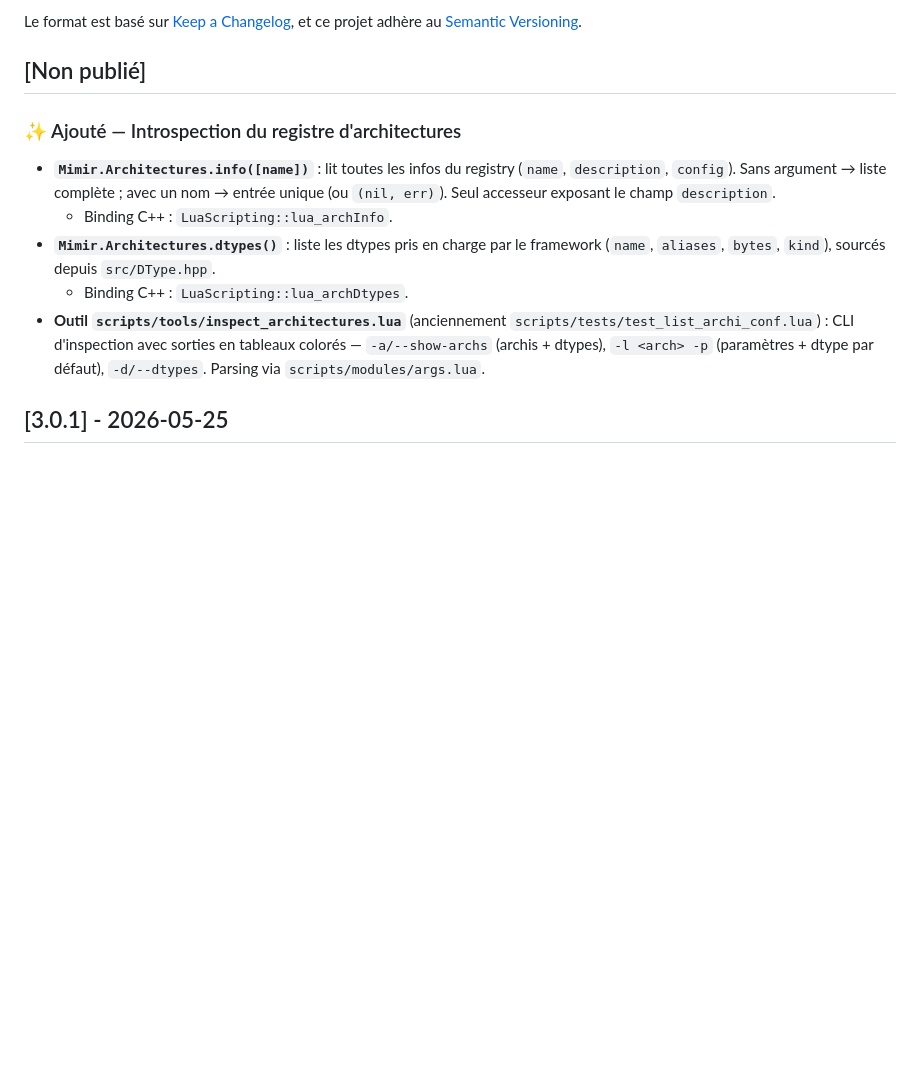
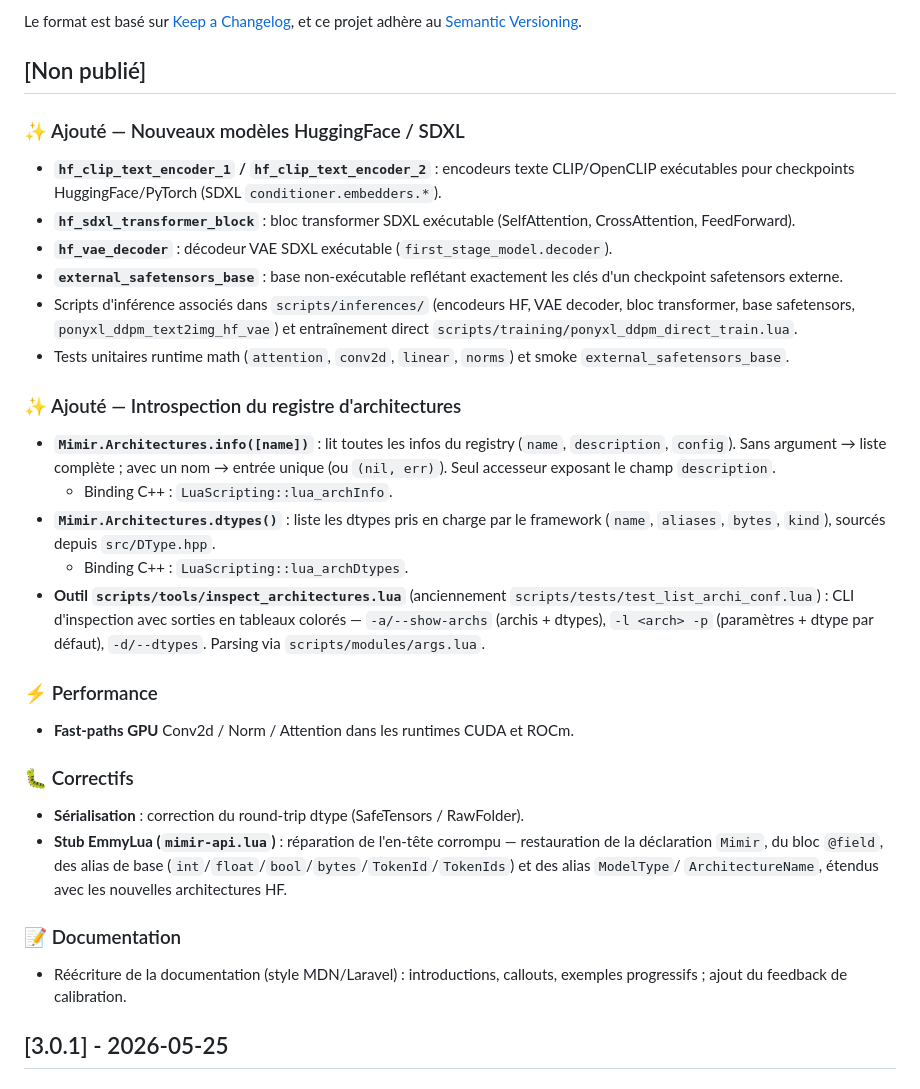
Before and after one commit to brit45/mimir-framework, a Markdown page: CHANGELOG.md, the part around the change. Rendered like a GitHub page; blank space fills up the shorter version.

Commit message:
docs(changelog): documente modeles HF, introspection archis, fast-paths GPU et correctifs

```diff
--- a/CHANGELOG.md
+++ b/CHANGELOG.md
@@ -6,6 +6,21 @@ Le format est basé sur [Keep a Changelog](https://keepachangelog.com/fr/1.0.0/)
 et ce projet adhère au [Semantic Versioning](https://semver.org/lang/fr/).
 
 ## [Non publié]
+
+### ✨ Ajouté — Nouveaux modèles HuggingFace / SDXL
+
+- **`hf_clip_text_encoder_1` / `hf_clip_text_encoder_2`** : encodeurs texte CLIP/OpenCLIP
+  exécutables pour checkpoints HuggingFace/PyTorch (SDXL `conditioner.embedders.*`).
+- **`hf_sdxl_transformer_block`** : bloc transformer SDXL exécutable (SelfAttention,
+  CrossAttention, FeedForward).
+- **`hf_vae_decoder`** : décodeur VAE SDXL exécutable (`first_stage_model.decoder`).
+- **`external_safetensors_base`** : base non-exécutable reflétant exactement les clés
+  d'un checkpoint safetensors externe.
+- Scripts d'inférence associés dans `scripts/inferences/` (encodeurs HF, VAE decoder,
+  bloc transformer, base safetensors, `ponyxl_ddpm_text2img_hf_vae`) et entraînement
+  direct `scripts/training/ponyxl_ddpm_direct_train.lua`.
+- Tests unitaires runtime math (`attention`, `conv2d`, `linear`, `norms`) et smoke
+  `external_safetensors_base`.
 
 ### ✨ Ajouté — Introspection du registre d'architectures
 
@@ -20,6 +35,23 @@ et ce projet adhère au [Semantic Versioning](https://semver.org/lang/fr/).
   `scripts/tests/test_list_archi_conf.lua`) : CLI d'inspection avec sorties en
   tableaux colorés — `-a/--show-archs` (archis + dtypes), `-l <arch> -p`
   (paramètres + dtype par défaut), `-d/--dtypes`. Parsing via `scripts/modules/args.lua`.
+
+### ⚡ Performance
+
+- **Fast-paths GPU** Conv2d / Norm / Attention dans les runtimes CUDA et ROCm.
+
+### 🐛 Correctifs
+
+- **Sérialisation** : correction du round-trip dtype (SafeTensors / RawFolder).
+- **Stub EmmyLua (`mimir-api.lua`)** : réparation de l'en-tête corrompu — restauration
+  de la déclaration `Mimir`, du bloc `@field`, des alias de base
+  (`int`/`float`/`bool`/`bytes`/`TokenId`/`TokenIds`) et des alias `ModelType`/
+  `ArchitectureName`, étendus avec les nouvelles architectures HF.
+
+### 📝 Documentation
+
+- Réécriture de la documentation (style MDN/Laravel) : introductions, callouts,
+  exemples progressifs ; ajout du feedback de calibration.
 
 ## [3.0.1] - 2026-05-25
 
```
